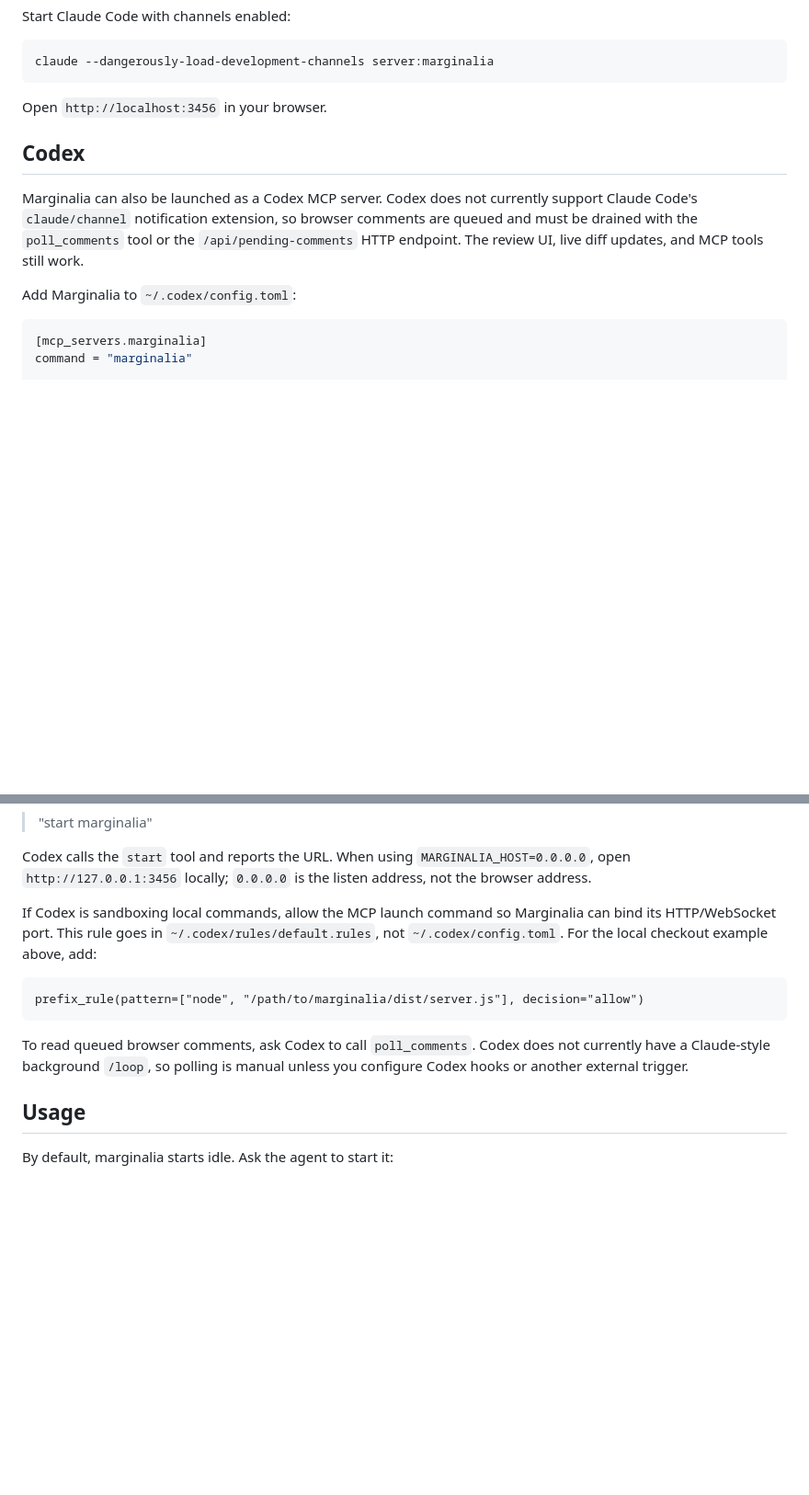
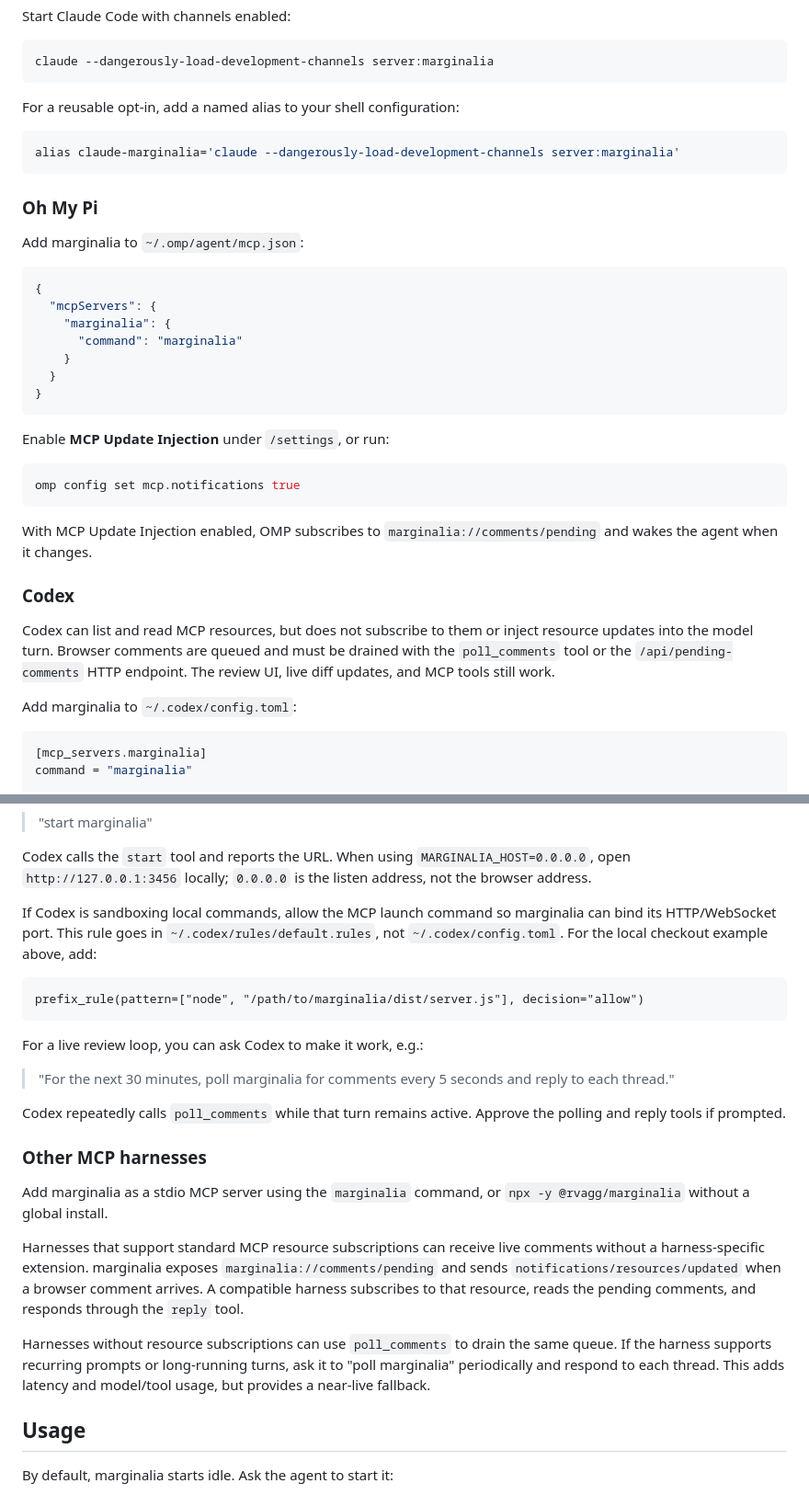
Before and after one commit to rvagg/marginalia, a Markdown page: README.md, 2 parts joined by grey strips. Shown at 92% size. Rendered like a GitHub page; blank space fills up the shorter version.

````diff
--- a/README.md
+++ b/README.md
@@ -45,13 +59,39 @@ Start Claude Code with channels enabled:
 claude --dangerously-load-development-channels server:marginalia
 ```
 
-Open `http://localhost:3456` in your browser.
+For a reusable opt-in, add a named alias to your shell configuration:
 
-## Codex
+```bash
+alias claude-marginalia='claude --dangerously-load-development-channels server:marginalia'
+```
 
-Marginalia can also be launched as a Codex MCP server. Codex does not currently support Claude Code's `claude/channel` notification extension, so browser comments are queued and must be drained with the `poll_comments` tool or the `/api/pending-comments` HTTP endpoint. The review UI, live diff updates, and MCP tools still work.
+### Oh My Pi
 
-Add Marginalia to `~/.codex/config.toml`:
+Add marginalia to `~/.omp/agent/mcp.json`:
+
+```json
+{
+  "mcpServers": {
+    "marginalia": {
+      "command": "marginalia"
+    }
+  }
+}
+```
+
+Enable **MCP Update Injection** under `/settings`, or run:
+
+```bash
+omp config set mcp.notifications true
+```
+
+With MCP Update Injection enabled, OMP subscribes to `marginalia://comments/pending` and wakes the agent when it changes.
+
+### Codex
+
+Codex can list and read MCP resources, but does not subscribe to them or inject resource updates into the model turn. Browser comments are queued and must be drained with the `poll_comments` tool or the `/api/pending-comments` HTTP endpoint. The review UI, live diff updates, and MCP tools still work.
+
+Add marginalia to `~/.codex/config.toml`:
 
 ```toml
 [mcp_servers.marginalia]
@@ -80,13 +120,25 @@ In Codex, ask:
 
 Codex calls the `start` tool and reports the URL. When using `MARGINALIA_HOST=0.0.0.0`, open `http://127.0.0.1:3456` locally; `0.0.0.0` is the listen address, not the browser address.
 
-If Codex is sandboxing local commands, allow the MCP launch command so Marginalia can bind its HTTP/WebSocket port. This rule goes in `~/.codex/rules/default.rules`, not `~/.codex/config.toml`. For the local checkout example above, add:
+If Codex is sandboxing local commands, allow the MCP launch command so marginalia can bind its HTTP/WebSocket port. This rule goes in `~/.codex/rules/default.rules`, not `~/.codex/config.toml`. For the local checkout example above, add:
 
 ```rules
 prefix_rule(pattern=["node", "/path/to/marginalia/dist/server.js"], decision="allow")
 ```
 
-To read queued browser comments, ask Codex to call `poll_comments`. Codex does not currently have a Claude-style background `/loop`, so polling is manual unless you configure Codex hooks or another external trigger.
+For a live review loop, you can ask Codex to make it work, e.g.:
+
+> "For the next 30 minutes, poll marginalia for comments every 5 seconds and reply to each thread."
+
+Codex repeatedly calls `poll_comments` while that turn remains active. Approve the polling and reply tools if prompted.
+
+### Other MCP harnesses
+
+Add marginalia as a stdio MCP server using the `marginalia` command, or `npx -y @rvagg/marginalia` without a global install.
+
+Harnesses that support standard MCP resource subscriptions can receive live comments without a harness-specific extension. marginalia exposes `marginalia://comments/pending` and sends `notifications/resources/updated` when a browser comment arrives. A compatible harness subscribes to that resource, reads the pending comments, and responds through the `reply` tool.
+
+Harnesses without resource subscriptions can use `poll_comments` to drain the same queue. If the harness supports recurring prompts or long-running turns, ask it to "poll marginalia" periodically and respond to each thread. This adds latency and model/tool usage, but provides a near-live fallback.
 
 ## Usage
 
````
Also changed, not shown: other parts of README.md (+24 -9 lines), marginalia.png (added), 10 other files.
